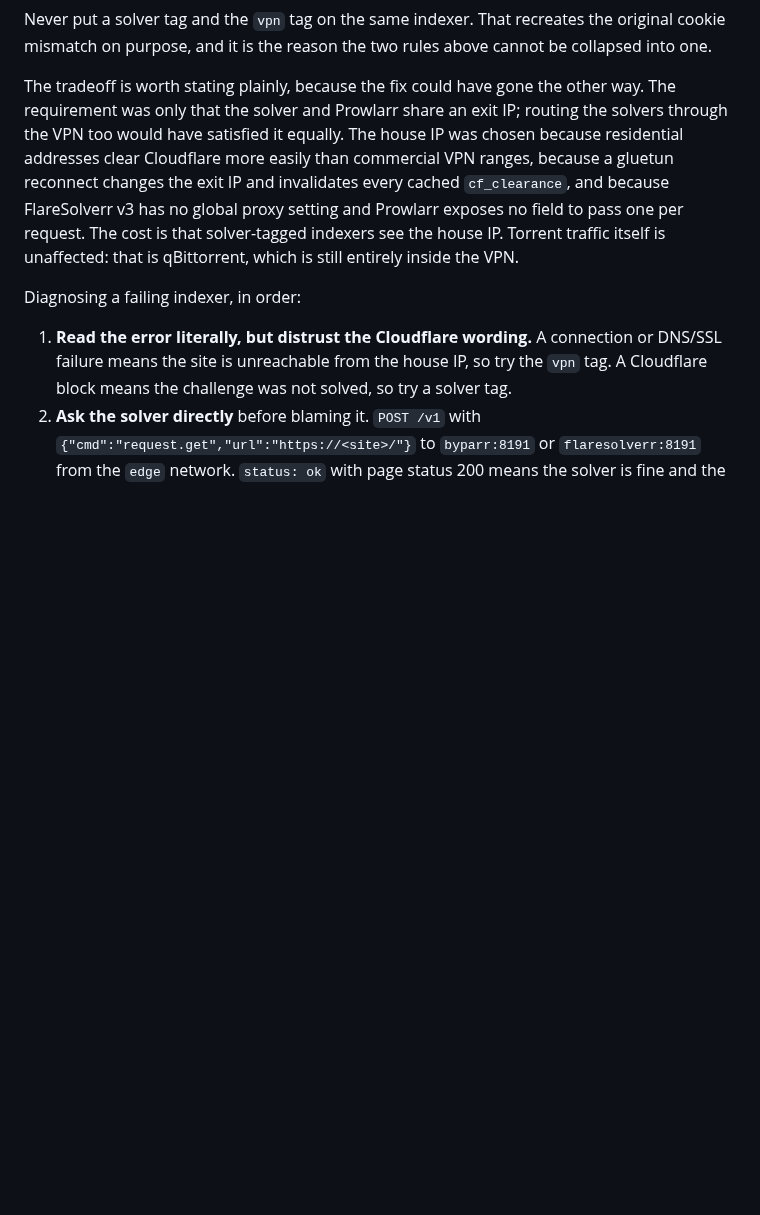
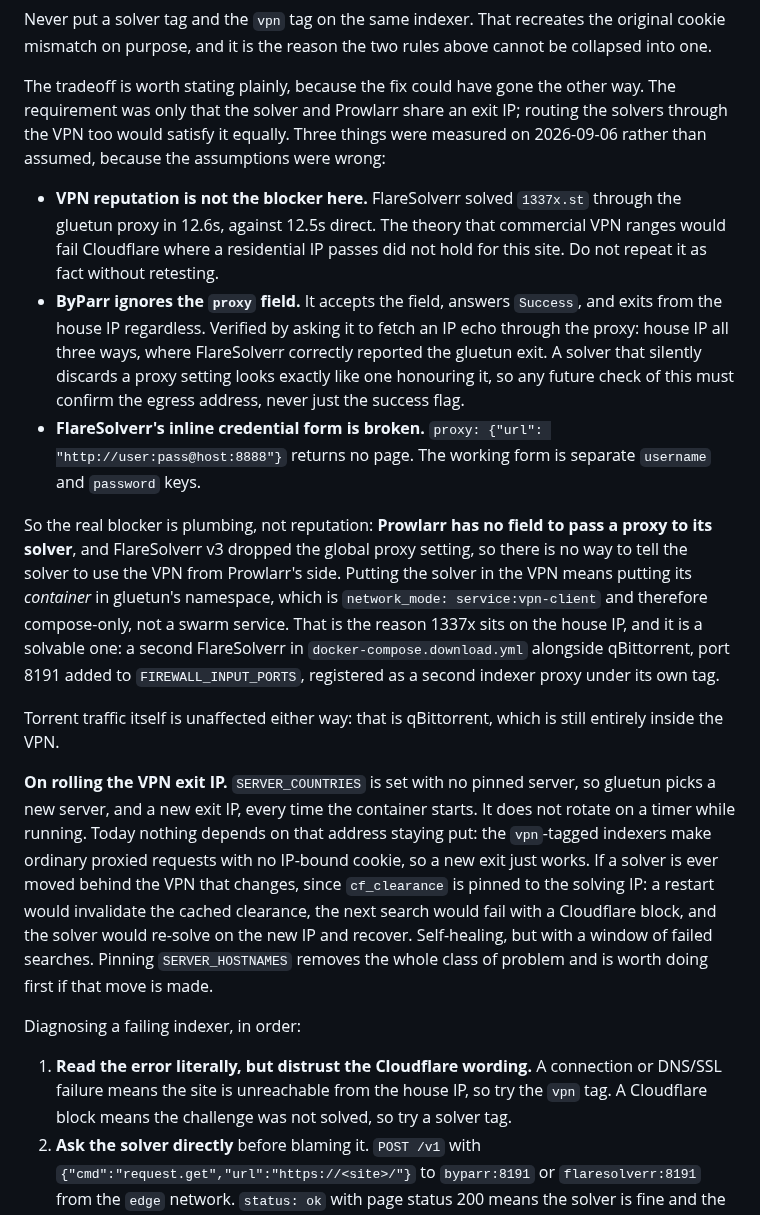
Before and after one commit to numbawon/C2MediaServerStack, a Markdown page: README.md, the part around the change. Drawn GitHub-style; blank space fills up the shorter version.

Commit message:
Correct the solver-proxy reasoning with measured results
The previous commit justified keeping 1337x on the house IP partly on VPN
reputation, that commercial VPN ranges clear Cloudflare less readily than
a residential address. Tested rather than assumed, and it is not true for
this site: FlareSolverr solved 1337x.st through the gluetun proxy in
12.6s against 12.5s direct.

Two findings that matter more, both from checking the egress address
instead of trusting the success flag:

ByParr ignores the proxy field. It accepts it, reports Success, and exits
from the house IP anyway. An IP echo through the proxy returns the house
address all three ways it can be expressed, where FlareSolverr correctly
returns the gluetun exit. Any future test of this has to verify egress,
because a discarded proxy setting is indistinguishable from an honoured
one by result alone.

FlareSolverr's inline credential form, user:pass in the proxy URL,
returns no page. Only the separate username/password keys work.

So the real reason 1337x stays on the house IP is plumbing: Prowlarr has
no field to pass a proxy to its solver, and FlareSolverr v3 dropped the
global proxy setting, so the solver container itself has to live in
gluetun's namespace. That is compose-only and these are swarm services.
Documented the way out, a second FlareSolverr in the download compose
file alongside qBittorrent.

Also documented what an exit IP roll actually costs, since it only
happens on container start and currently costs nothing at all.

```diff
--- a/README.md
+++ b/README.md
@@ -767,14 +767,51 @@ the two rules above cannot be collapsed into one.
 
 The tradeoff is worth stating plainly, because the fix could have gone the
 other way. The requirement was only that the solver and Prowlarr share an
-exit IP; routing the solvers through the VPN too would have satisfied it
-equally. The house IP was chosen because residential addresses clear
-Cloudflare more easily than commercial VPN ranges, because a gluetun
-reconnect changes the exit IP and invalidates every cached `cf_clearance`,
-and because FlareSolverr v3 has no global proxy setting and Prowlarr
-exposes no field to pass one per request. The cost is that solver-tagged
-indexers see the house IP. Torrent traffic itself is unaffected: that is
-qBittorrent, which is still entirely inside the VPN.
+exit IP; routing the solvers through the VPN too would satisfy it equally.
+Three things were measured on 2026-09-06 rather than assumed, because the
+assumptions were wrong:
+
+- **VPN reputation is not the blocker here.** FlareSolverr solved
+  `1337x.st` through the gluetun proxy in 12.6s, against 12.5s direct.
+  The theory that commercial VPN ranges would fail Cloudflare where a
+  residential IP passes did not hold for this site. Do not repeat it as
+  fact without retesting.
+- **ByParr ignores the `proxy` field.** It accepts the field, answers
+  `Success`, and exits from the house IP regardless. Verified by asking
+  it to fetch an IP echo through the proxy: house IP all three ways,
+  where FlareSolverr correctly reported the gluetun exit. A solver that
+  silently discards a proxy setting looks exactly like one honouring it,
+  so any future check of this must confirm the egress address, never just
+  the success flag.
+- **FlareSolverr's inline credential form is broken.** `proxy: {"url":
+  "http://user:pass@host:8888"}` returns no page. The working form is
+  separate `username` and `password` keys.
+
+So the real blocker is plumbing, not reputation: **Prowlarr has no field
+to pass a proxy to its solver**, and FlareSolverr v3 dropped the global
+proxy setting, so there is no way to tell the solver to use the VPN from
+Prowlarr's side. Putting the solver in the VPN means putting its
+*container* in gluetun's namespace, which is `network_mode:
+service:vpn-client` and therefore compose-only, not a swarm service. That
+is the reason 1337x sits on the house IP, and it is a solvable one: a
+second FlareSolverr in `docker-compose.download.yml` alongside
+qBittorrent, port 8191 added to `FIREWALL_INPUT_PORTS`, registered as a
+second indexer proxy under its own tag.
+
+Torrent traffic itself is unaffected either way: that is qBittorrent,
+which is still entirely inside the VPN.
+
+**On rolling the VPN exit IP.** `SERVER_COUNTRIES` is set with no pinned
+server, so gluetun picks a new server, and a new exit IP, every time the
+container starts. It does not rotate on a timer while running. Today
+nothing depends on that address staying put: the `vpn`-tagged indexers
+make ordinary proxied requests with no IP-bound cookie, so a new exit
+just works. If a solver is ever moved behind the VPN that changes, since
+`cf_clearance` is pinned to the solving IP: a restart would invalidate the
+cached clearance, the next search would fail with a Cloudflare block, and
+the solver would re-solve on the new IP and recover. Self-healing, but
+with a window of failed searches. Pinning `SERVER_HOSTNAMES` removes the
+whole class of problem and is worth doing first if that move is made.
 
 Diagnosing a failing indexer, in order:
 
```
